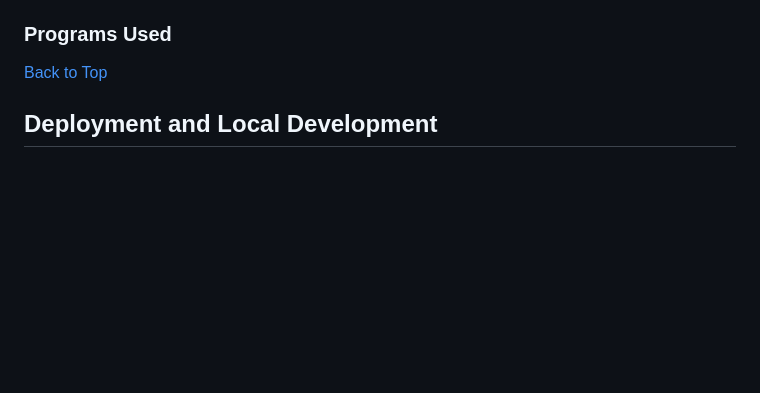
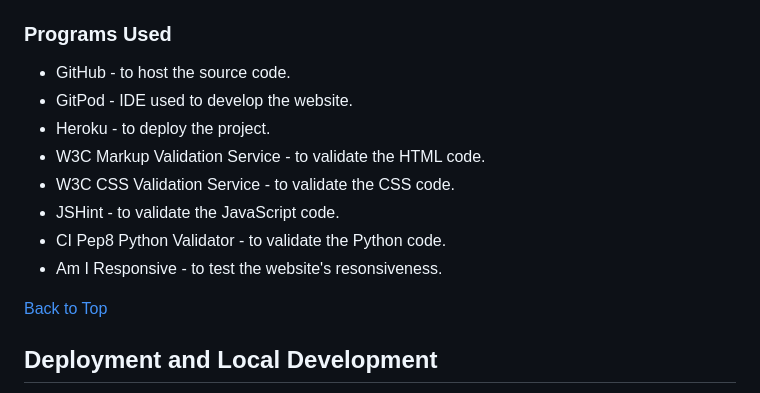
Before and after one commit to Soro82/book-horse-riding-lesson, a Markdown page: README.md, the part around one of its changes. GitHub-like rendering; blank space fills up the shorter version.

```diff
--- a/README.md
+++ b/README.md
@@ -199,5 +239,14 @@ The images were resized and converted to .webp using https://www.resizepixel.com
 
 ### Programs Used
+* GitHub - to host the source code.
+* GitPod - IDE used to develop the website.
+* Heroku - to deploy the project.
+* W3C Markup Validation Service - to validate the HTML code.
+* W3C CSS Validation Service - to validate the CSS code.
+* JSHint - to validate the JavaScript code.
+* CI Pep8 Python Validator - to validate the Python code.
+* Am I Responsive - to test the website's resonsiveness.
+
 
 [Back to Top](#book-horse-riding-lessons)
 
```
Also changed, not shown: other parts of README.md (+40 -0 lines).
